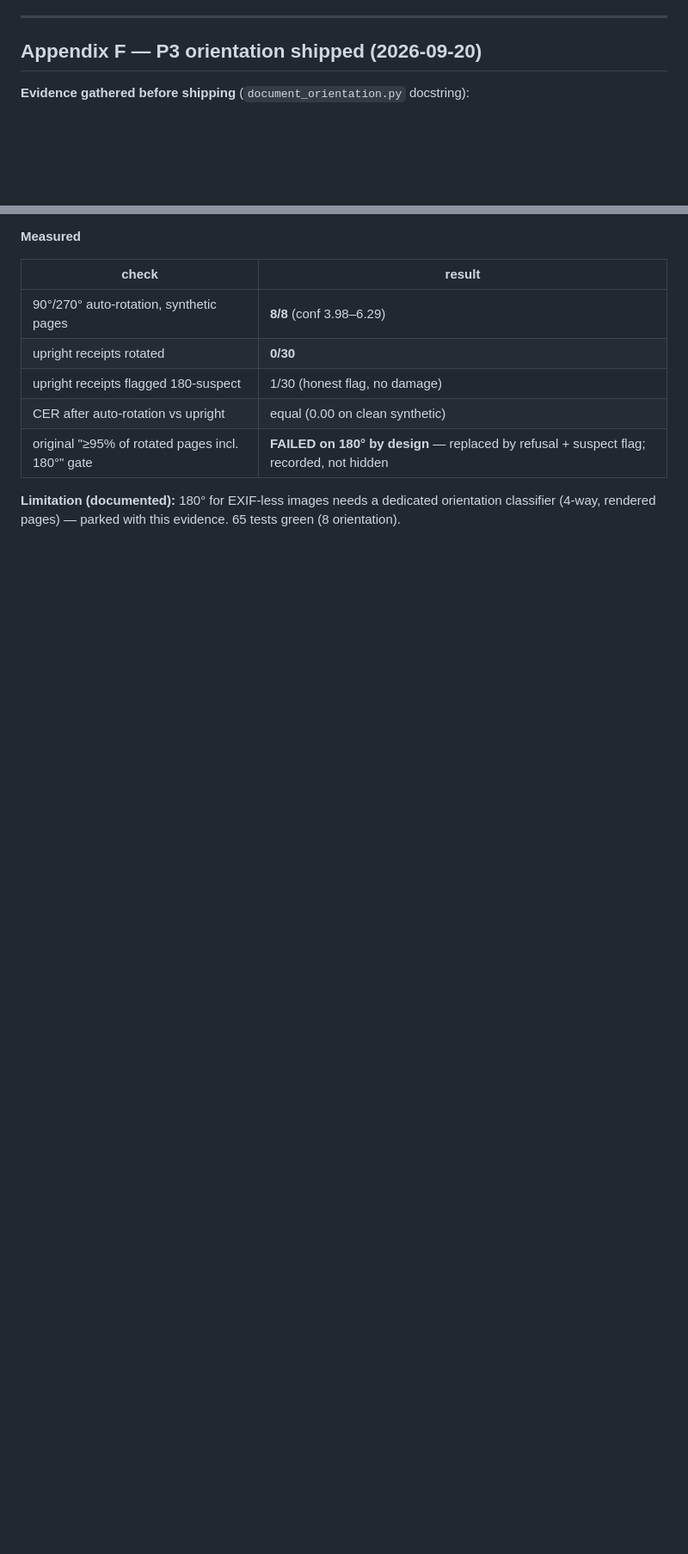
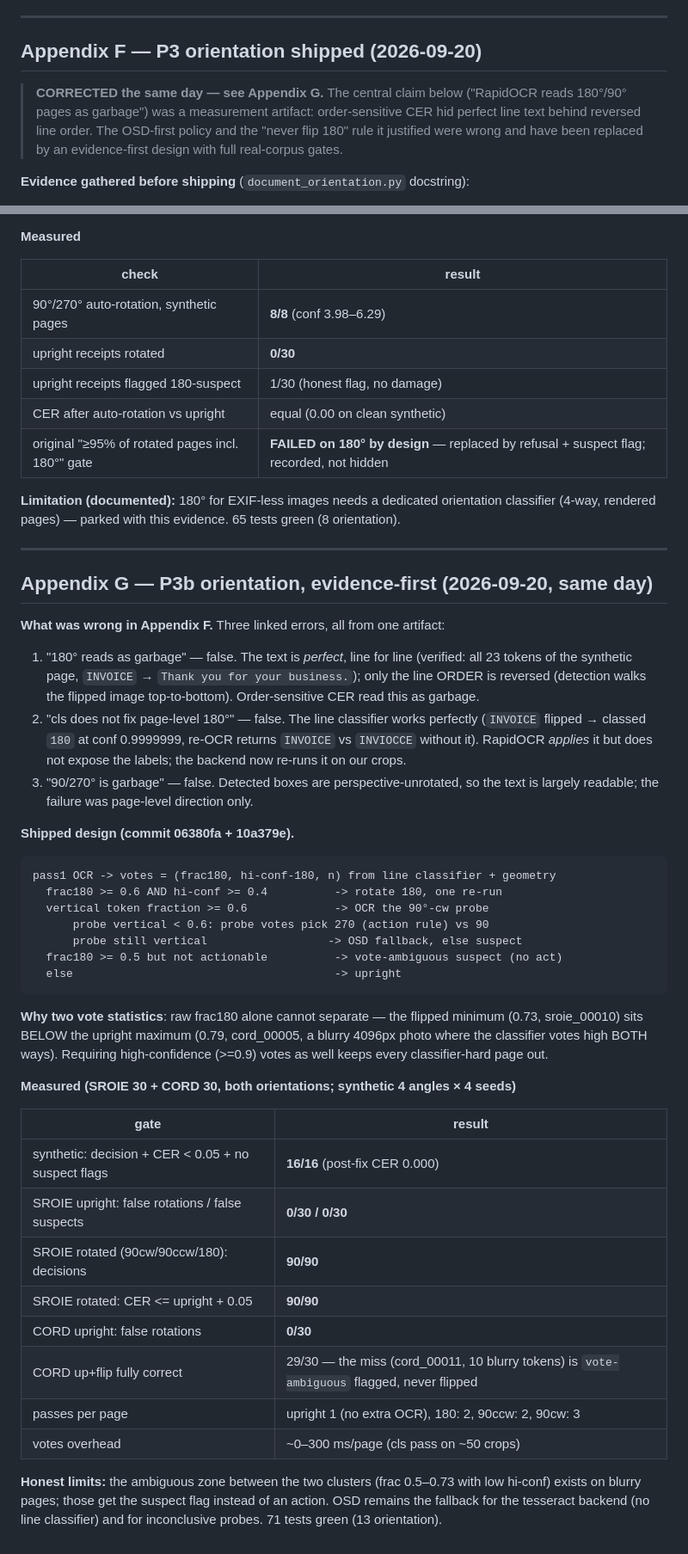
Before and after one commit to DontHash/VectoVecto, a Markdown page: document_restore_plan.md, 2 parts joined by grey strips. Shown at 86% size. Rendered like a GitHub page; blank space fills up the shorter version.

Commit message:
docs(plan): Appendix G - P3b evidence-first orientation, Appendix F correction banner

````diff
--- a/document_restore_plan.md
+++ b/document_restore_plan.md
@@ -633,6 +633,12 @@ fall back to identity. Acceptable until a real case appears.
 
 ## Appendix F — P3 orientation shipped (2026-09-20)
 
+> **CORRECTED the same day — see Appendix G.** The central claim below
+> ("RapidOCR reads 180°/90° pages as garbage") was a measurement artifact:
+> order-sensitive CER hid perfect line text behind reversed line order. The
+> OSD-first policy and the "never flip 180" rule it justified were wrong and
+> have been replaced by an evidence-first design with full real-corpus gates.
+
 **Evidence gathered before shipping** (`document_orientation.py` docstring):
 
 - RapidOCR reads 180°/90° pages as garbage (CER **0.80–0.85** vs 0.09–0.39
@@ -672,3 +678,55 @@ fall back to identity. Acceptable until a real case appears.
 **Limitation (documented):** 180° for EXIF-less images needs a dedicated
 orientation classifier (4-way, rendered pages) — parked with this evidence.
 65 tests green (8 orientation).
+
+---
+
+## Appendix G — P3b orientation, evidence-first (2026-09-20, same day)
+
+**What was wrong in Appendix F.** Three linked errors, all from one artifact:
+
+1. "180° reads as garbage" — false. The text is *perfect*, line for line
+   (verified: all 23 tokens of the synthetic page, `INVOICE` → `Thank you for
+   your business.`); only the line ORDER is reversed (detection walks the
+   flipped image top-to-bottom). Order-sensitive CER read this as garbage.
+2. "cls does not fix page-level 180°" — false. The line classifier works
+   perfectly (`INVOICE` flipped → classed `180` at conf 0.9999999, re-OCR
+   returns `INVOICE` vs `INVIOCCE` without it). RapidOCR *applies* it but does
+   not expose the labels; the backend now re-runs it on our crops.
+3. "90/270° is garbage" — false. Detected boxes are perspective-unrotated, so
+   the text is largely readable; the failure was page-level direction only.
+
+**Shipped design (commit 06380fa + 10a379e).**
+
+```
+pass1 OCR -> votes = (frac180, hi-conf-180, n) from line classifier + geometry
+  frac180 >= 0.6 AND hi-conf >= 0.4          -> rotate 180, one re-run
+  vertical token fraction >= 0.6             -> OCR the 90°-cw probe
+      probe vertical < 0.6: probe votes pick 270 (action rule) vs 90
+      probe still vertical                  -> OSD fallback, else suspect
+  frac180 >= 0.5 but not actionable          -> vote-ambiguous suspect (no act)
+  else                                       -> upright
+```
+
+**Why two vote statistics**: raw frac180 alone cannot separate — the flipped
+minimum (0.73, sroie_00010) sits BELOW the upright maximum (0.79, cord_00005,
+a blurry 4096px photo where the classifier votes high BOTH ways). Requiring
+high-confidence (>=0.9) votes as well keeps every classifier-hard page out.
+
+**Measured (SROIE 30 + CORD 30, both orientations; synthetic 4 angles × 4 seeds)**
+
+| gate | result |
+|---|---|
+| synthetic: decision + CER < 0.05 + no suspect flags | **16/16** (post-fix CER 0.000) |
+| SROIE upright: false rotations / false suspects | **0/30 / 0/30** |
+| SROIE rotated (90cw/90ccw/180): decisions | **90/90** |
+| SROIE rotated: CER <= upright + 0.05 | **90/90** |
+| CORD upright: false rotations | **0/30** |
+| CORD up+flip fully correct | 29/30 — the miss (cord_00011, 10 blurry tokens) is `vote-ambiguous` flagged, never flipped |
+| passes per page | upright 1 (no extra OCR), 180: 2, 90ccw: 2, 90cw: 3 |
+| votes overhead | ~0–300 ms/page (cls pass on ~50 crops) |
+
+**Honest limits:** the ambiguous zone between the two clusters (frac 0.5–0.73
+with low hi-conf) exists on blurry pages; those get the suspect flag instead
+of an action. OSD remains the fallback for the tesseract backend (no line
+classifier) and for inconclusive probes. 71 tests green (13 orientation).
````
